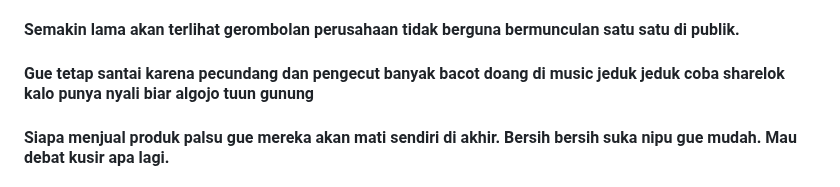
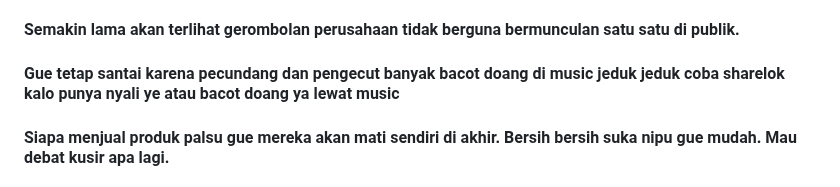
Before and after one commit to JowoScript/JowoScript, a Markdown page: README.md, the part around the change. GitHub-like rendering.

```diff
--- a/README.md
+++ b/README.md
@@ -18,7 +18,7 @@
 
 #### Semakin lama akan terlihat gerombolan perusahaan tidak berguna bermunculan satu satu di publik.
 
-#### Gue tetap santai karena pecundang dan pengecut banyak bacot doang di music jeduk jeduk coba sharelok kalo punya nyali biar algojo tuun gunung
+#### Gue tetap santai karena pecundang dan pengecut banyak bacot doang di music jeduk jeduk coba sharelok kalo punya nyali ye atau bacot doang ya lewat music
 
 #### Siapa menjual produk palsu gue mereka akan mati sendiri di akhir. Bersih bersih suka nipu gue mudah. Mau debat kusir apa lagi.
 
```
